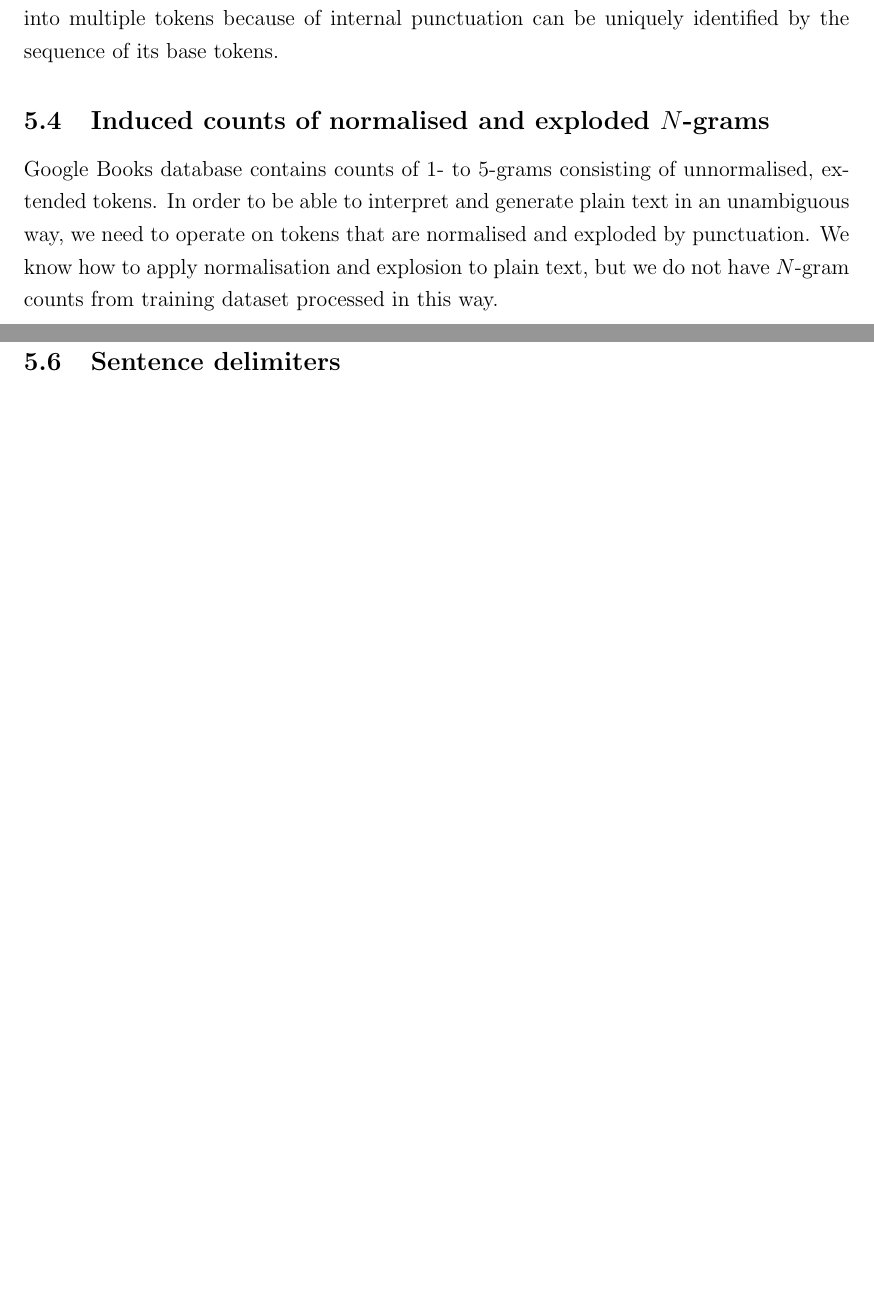
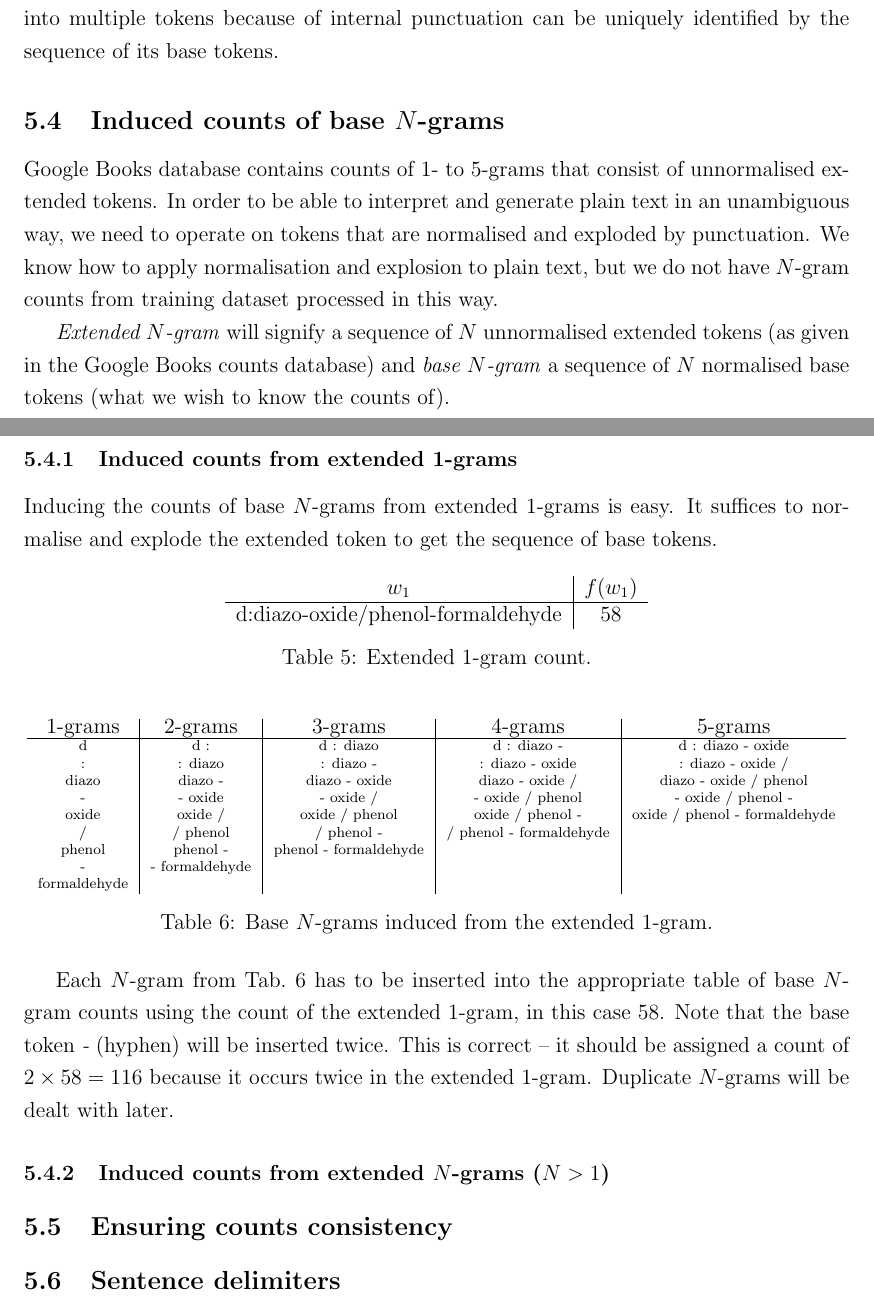
Before and after one commit to kkom/steganography-docs, a LaTeX document (Final Report/Final Report.tex): two parts of pages 10 and 11 of 21, joined at a grey line, cut so that both start at the same text, the shorter picture padded with empty space. Compiled offline with pdfLaTeX.

Commit message:
Explain created induced counts from extended 1-grams

```diff
--- a/Final Report/Final Report.tex
+++ b/Final Report/Final Report.tex
@@ -366,9 +366,48 @@ The database needs to be processed in a way that all entries from Tab.~\ref{tab:
 
 If we explode tokens in Tab.~\ref{tab:its_ngrams}, all $N$-grams will correspond to the same sequence of base tokens: \emph{it\ '\ s}. More generally, any phonological word that can be ambiguously split into multiple tokens because of internal punctuation can be uniquely identified by the sequence of its base tokens.
 
-\subsection{Induced counts of normalised and exploded $N$-grams}
+\subsection{Induced counts of base $N$-grams}
 
-Google Books database contains counts of 1- to 5-grams consisting of unnormalised, extended tokens. In order to be able to interpret and generate plain text in an unambiguous way, we need to operate on tokens that are normalised and exploded by punctuation. We know how to apply normalisation and explosion to plain text, but we do not have $N$-gram counts from training dataset processed in this way.
+Google Books database contains counts of 1- to 5-grams that consist of unnormalised extended tokens. In order to be able to interpret and generate plain text in an unambiguous way, we need to operate on tokens that are normalised and exploded by punctuation. We know how to apply normalisation and explosion to plain text, but we do not have $N$-gram counts from training dataset processed in this way.
+
+\emph{Extended $N$-gram} will signify a sequence of $N$ unnormalised extended tokens (as given in the Google Books counts database) and \emph{base $N$-gram} a sequence of $N$ normalised base tokens (what we wish to know the counts of).
+
+\subsubsection{Induced counts from extended 1-grams}
+
+Inducing the counts of base $N$-grams from extended 1-grams is easy. It suffices to normalise and explode the extended token to get the sequence of base tokens.
+
+\begin{table}[h]
+	\centering
+	\begin{tabular}{c | c}
+	$w_1$ & $f(w_1)$ \\
+	\hline
+	d:diazo-oxide/phenol-formaldehyde & \num{58}
+	\end{tabular}
+	\caption{\label{tab:extended_1gram}Extended 1-gram count.}
+\end{table}
+
+\begin{table}[h]
+	\centering
+	\scriptsize
+	\begin{tabular}{c | c | c | c | c}
+	\normalsize 1-grams & \normalsize 2-grams & \normalsize 3-grams & \normalsize 4-grams & \normalsize 5-grams \\
+	\hline
+	d & d : & d : diazo & d : diazo - & d : diazo - oxide \\
+	: & : diazo & : diazo - & : diazo - oxide & : diazo - oxide / \\
+	diazo & diazo - & diazo - oxide & diazo - oxide / & diazo - oxide / phenol \\
+	- & - oxide & - oxide / & - oxide / phenol & - oxide / phenol - \\
+	oxide & oxide / & oxide / phenol & oxide / phenol - & oxide / phenol - formaldehyde \\
+	/ & / phenol & / phenol - & / phenol - formaldehyde & \\
+	phenol & phenol - & phenol - formaldehyde & & \\
+	- & - formaldehyde &  & & \\
+	formaldehyde & & & & \\
+	\end{tabular}
+	\caption{\label{tab:extended_1gram_induced_base_ngrams}Base $N$-grams induced from the extended 1-gram.}
+\end{table}
+
+Each $N$-gram from Tab.~\ref{tab:extended_1gram_induced_base_ngrams} has to be inserted into the appropriate table of base $N$-gram counts using the count of the extended 1-gram, in this case 58. Note that the base token \emph{-} (hyphen) will be inserted twice. This is correct -- it should be assigned a count of $2 \times 58 = 116$ because it occurs twice in the extended 1-gram. Duplicate $N$-grams will be dealt with later.
+
+\subsubsection{Induced counts from extended $N$-grams ($N > 1$)}
 
 \subsection{Ensuring counts consistency}
 
```
Also changed, not shown: Final Report/Final Report.tex (2 more changed lines).
